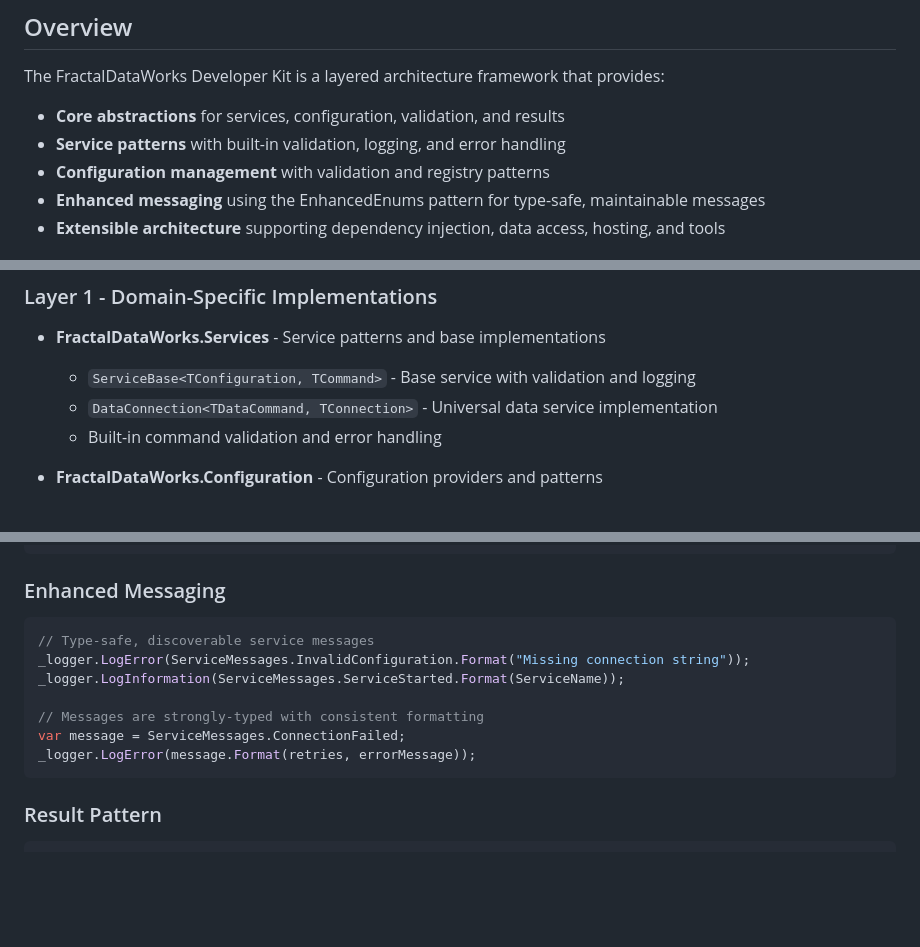
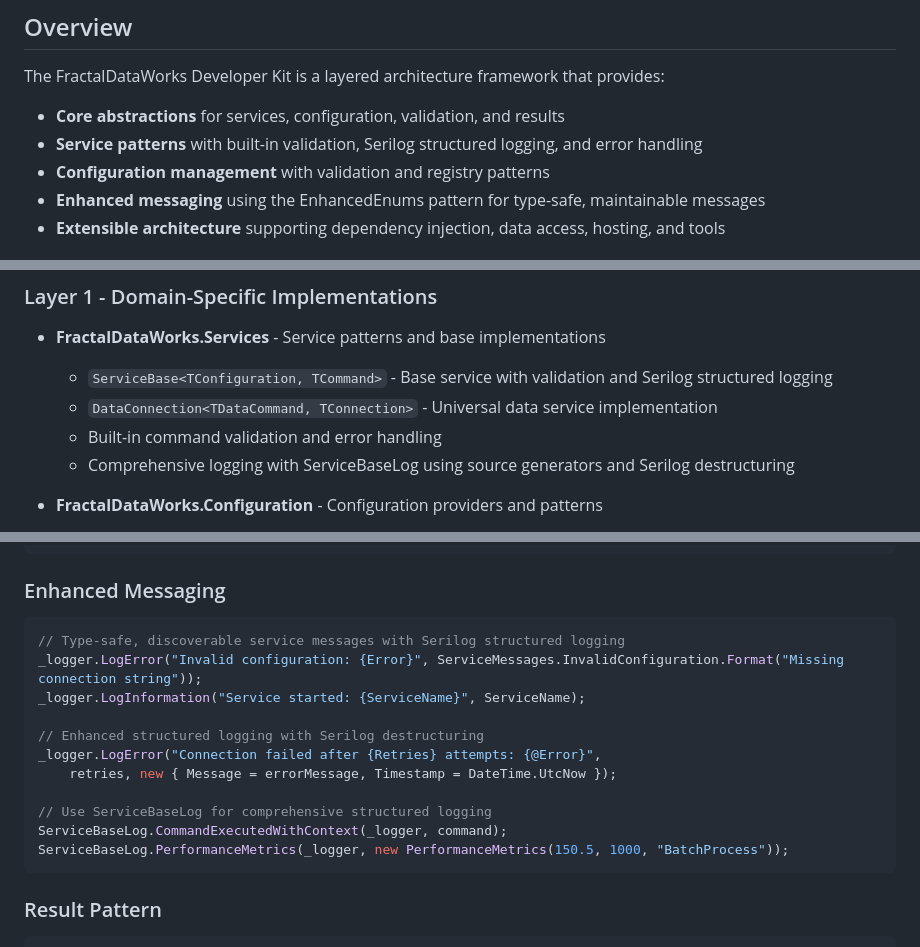
Before and after one commit to CyberdineDevelopment/developer-kit, a Markdown page: README.md, 3 parts joined by grey strips. Drawn GitHub-style; blank space fills up the shorter version.

````diff
--- a/README.md
+++ b/README.md
@@ -11,7 +11,7 @@ A comprehensive .NET library framework providing foundational abstractions and i
 The FractalDataWorks Developer Kit is a layered architecture framework that provides:
 
 - **Core abstractions** for services, configuration, validation, and results
-- **Service patterns** with built-in validation, logging, and error handling
+- **Service patterns** with built-in validation, Serilog structured logging, and error handling
 - **Configuration management** with validation and registry patterns
 - **Enhanced messaging** using the EnhancedEnums pattern for type-safe, maintainable messages
 - **Extensible architecture** supporting dependency injection, data access, hosting, and tools
@@ -43,9 +43,10 @@ The framework follows a progressive layered architecture with clear separation b
 
 ### Layer 1 - Domain-Specific Implementations
 - **FractalDataWorks.Services** - Service patterns and base implementations
-  - `ServiceBase<TConfiguration, TCommand>` - Base service with validation and logging
+  - `ServiceBase<TConfiguration, TCommand>` - Base service with validation and Serilog structured logging
   - `DataConnection<TDataCommand, TConnection>` - Universal data service implementation
   - Built-in command validation and error handling
+  - Comprehensive logging with ServiceBaseLog using source generators and Serilog destructuring
 
 - **FractalDataWorks.Configuration** - Configuration providers and patterns
   - `ConfigurationBase<T>` - Self-validating configuration base class
@@ -230,13 +231,17 @@ public class MyConfiguration : ConfigurationBase<MyConfiguration>
 
 ### Enhanced Messaging
 ```csharp
-// Type-safe, discoverable service messages
-_logger.LogError(ServiceMessages.InvalidConfiguration.Format("Missing connection string"));
-_logger.LogInformation(ServiceMessages.ServiceStarted.Format(ServiceName));
+// Type-safe, discoverable service messages with Serilog structured logging
+_logger.LogError("Invalid configuration: {Error}", ServiceMessages.InvalidConfiguration.Format("Missing connection string"));
+_logger.LogInformation("Service started: {ServiceName}", ServiceName);
 
-// Messages are strongly-typed with consistent formatting
-var message = ServiceMessages.ConnectionFailed;
-_logger.LogError(message.Format(retries, errorMessage));
+// Enhanced structured logging with Serilog destructuring
+_logger.LogError("Connection failed after {Retries} attempts: {@Error}",
+    retries, new { Message = errorMessage, Timestamp = DateTime.UtcNow });
+
+// Use ServiceBaseLog for comprehensive structured logging
+ServiceBaseLog.CommandExecutedWithContext(_logger, command);
+ServiceBaseLog.PerformanceMetrics(_logger, new PerformanceMetrics(150.5, 1000, "BatchProcess"));
 ```
 
 ### Result Pattern
````
Also changed, not shown: src/FractalDataWorks.Services/README.md (+58 -2 lines).
